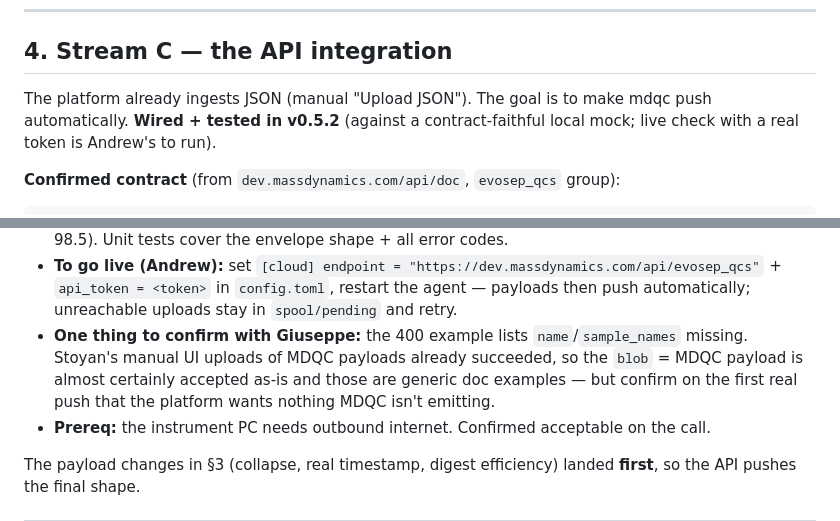
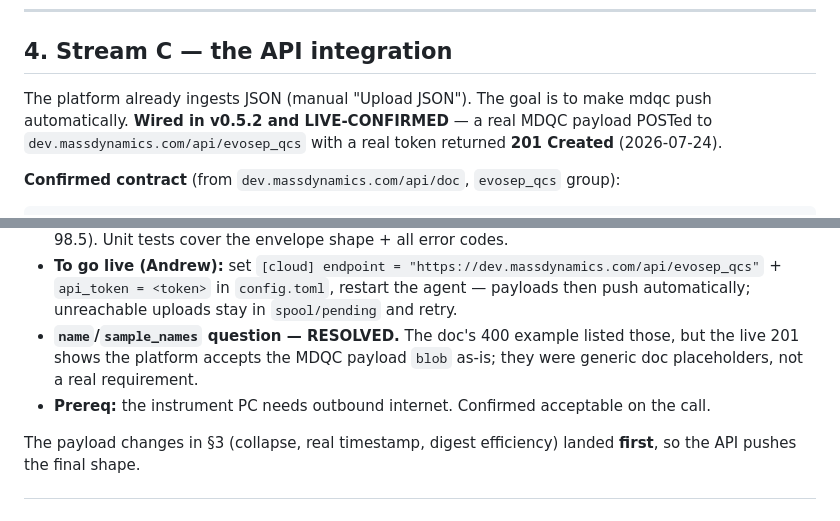
Before and after one commit to webwebb56/mdqc-py, a Markdown page: docs/PLAN_2026-07-24.md, 2 parts joined by grey strips. GitHub-like rendering.

Commit message:
PLAN: API push live-confirmed (201 from dev.massdynamics.com); name/sample_names question resolved

````diff
--- a/docs/PLAN_2026-07-24.md
+++ b/docs/PLAN_2026-07-24.md
@@ -209,7 +209,7 @@ Per the §5.2 decision, the agent **does** own baseline recording (this changed
 
 ## 4. Stream C — the API integration
 
-The platform already ingests JSON (manual "Upload JSON"). The goal is to make mdqc push automatically. **Wired + tested in v0.5.2** (against a contract-faithful local mock; live check with a real token is Andrew's to run).
+The platform already ingests JSON (manual "Upload JSON"). The goal is to make mdqc push automatically. **Wired in v0.5.2 and LIVE-CONFIRMED** — a real MDQC payload POSTed to `dev.massdynamics.com/api/evosep_qcs` with a real token returned **201 Created** (2026-07-24).
 
 **Confirmed contract** (from `dev.massdynamics.com/api/doc`, `evosep_qcs` group):
 ```
@@ -224,7 +224,7 @@ Responses:     201 created | 400 {errors:[...]} | 401 {error:...} | 403 | 422
 - `uploader.py` now wraps the payload as `{filename, blob}`, sends the `Accept` header, and treats 201 as success (2xx already handled). Auth, tenacity retry, and spool-on-failure were already in place.
 - **Verified end-to-end over real HTTP**: spool → worker → POST → 201 → marked completed, with a real v0.5.1 payload as the `blob` (schema 1.1, real acquisition time, 8 peptides, digest_efficiency 98.5). Unit tests cover the envelope shape + all error codes.
 - **To go live (Andrew):** set `[cloud] endpoint = "https://dev.massdynamics.com/api/evosep_qcs"` + `api_token = <token>` in `config.toml`, restart the agent — payloads then push automatically; unreachable uploads stay in `spool/pending` and retry.
-- **One thing to confirm with Giuseppe:** the 400 example lists `name`/`sample_names` missing. Stoyan's manual UI uploads of MDQC payloads already succeeded, so the `blob` = MDQC payload is almost certainly accepted as-is and those are generic doc examples — but confirm on the first real push that the platform wants nothing MDQC isn't emitting.
+- **`name`/`sample_names` question — RESOLVED.** The doc's 400 example listed those, but the live 201 shows the platform accepts the MDQC payload `blob` as-is; they were generic doc placeholders, not a real requirement.
 - **Prereq:** the instrument PC needs outbound internet. Confirmed acceptable on the call.
 
 The payload changes in §3 (collapse, real timestamp, digest efficiency) landed **first**, so the API pushes the final shape.
````
